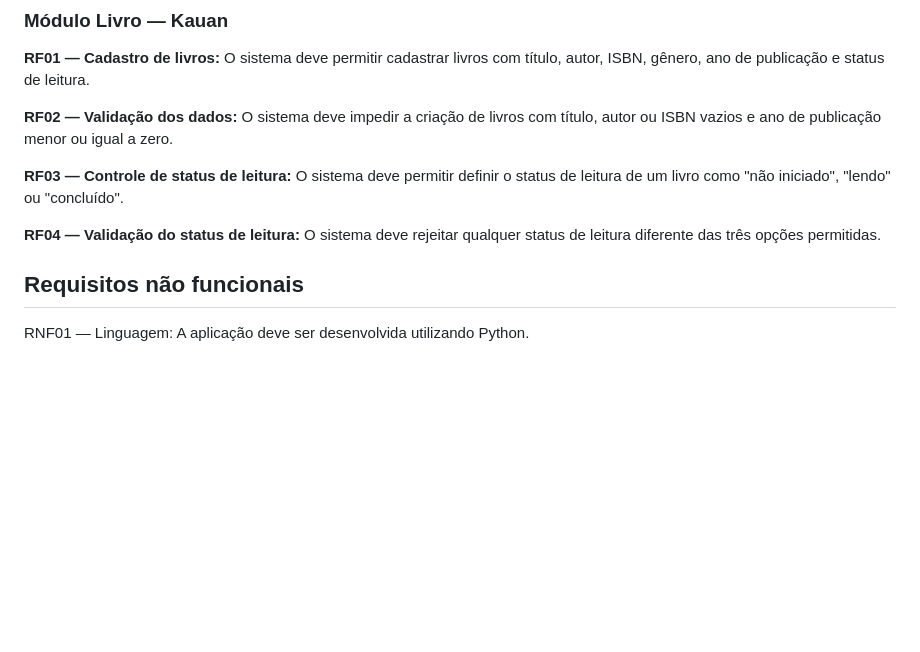
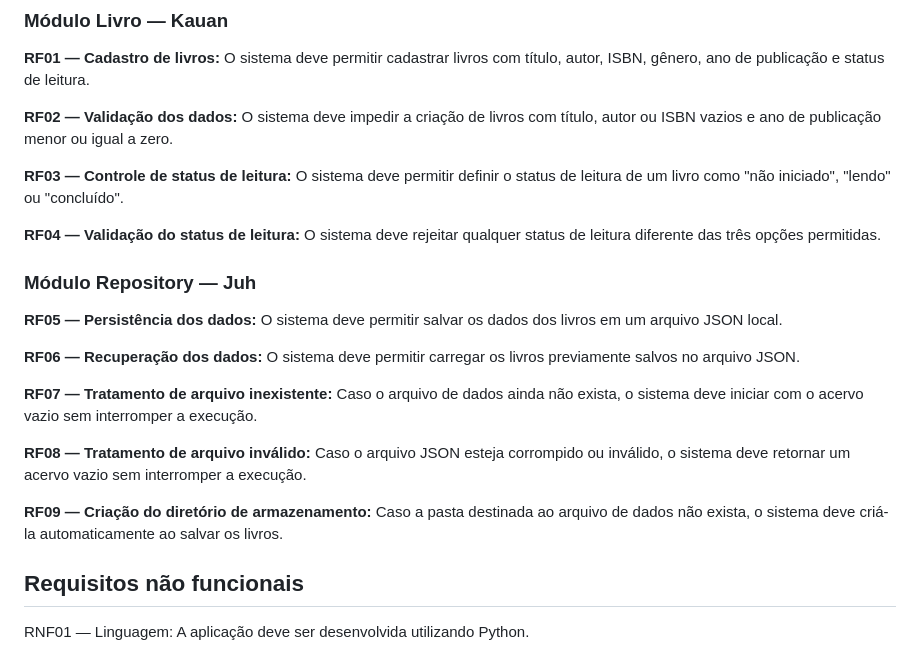
Before and after one commit to C14-Inatel-2026-2/Imersos, a Markdown page: README.md, the part around the change. Drawn GitHub-style; blank space fills up the shorter version.

Commit message:
docs: adiciona requisitos funcionais do repository

```diff
--- a/README.md
+++ b/README.md
@@ -39,6 +39,17 @@ O sistema não tem interface gráfica nem banco de dados: a interação é feita
 
 **RF04 — Validação do status de leitura:** O sistema deve rejeitar qualquer status de leitura diferente das três opções permitidas.
 
+### Módulo Repository — Juh
+
+**RF05 — Persistência dos dados:** O sistema deve permitir salvar os dados dos livros em um arquivo JSON local.
+
+**RF06 — Recuperação dos dados:** O sistema deve permitir carregar os livros previamente salvos no arquivo JSON.
+
+**RF07 — Tratamento de arquivo inexistente:** Caso o arquivo de dados ainda não exista, o sistema deve iniciar com o acervo vazio sem interromper a execução.
+
+**RF08 — Tratamento de arquivo inválido:** Caso o arquivo JSON esteja corrompido ou inválido, o sistema deve retornar um acervo vazio sem interromper a execução.
+
+**RF09 — Criação do diretório de armazenamento:** Caso a pasta destinada ao arquivo de dados não exista, o sistema deve criá-la automaticamente ao salvar os livros.
 
 ## Requisitos não funcionais
 
```
